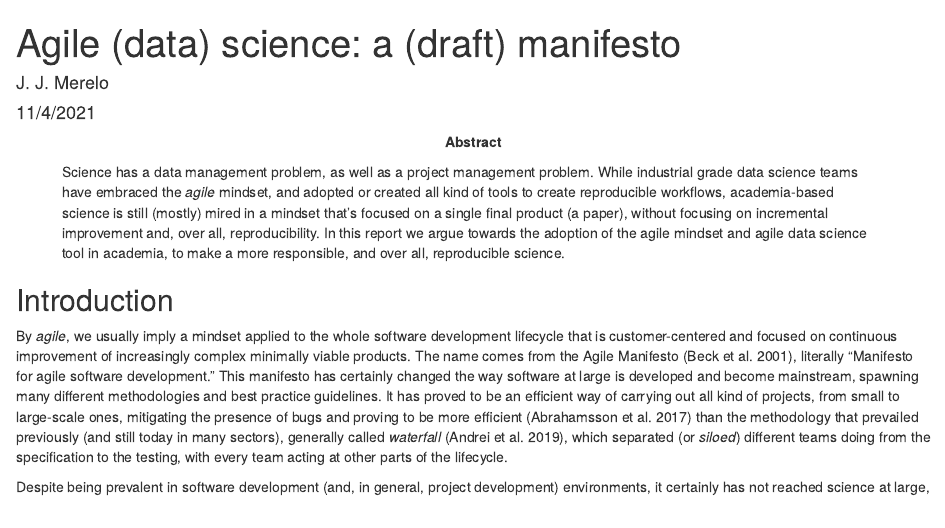
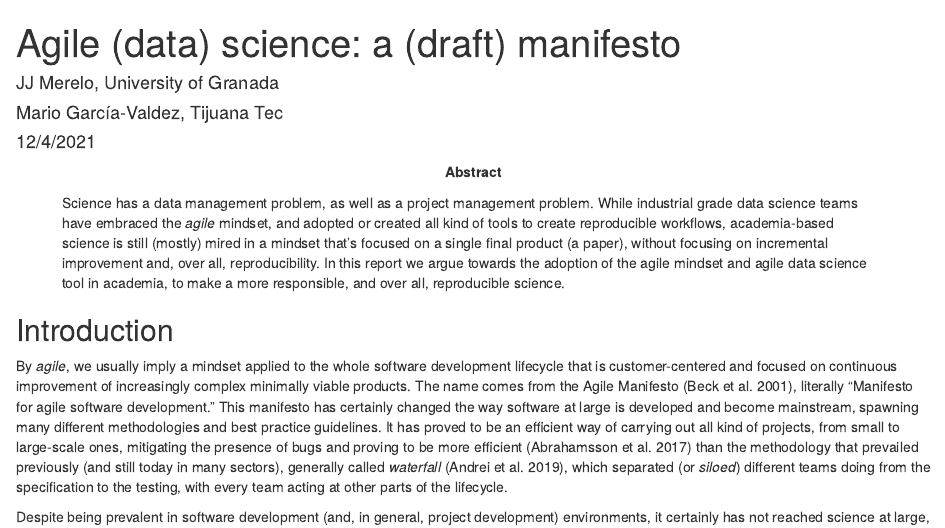
Before and after one commit to agile-science-manifesto/agile-science-manifesto.github.io, an R Markdown document (agile.Rmd): the page in a window 1100 px wide, from its top. Rendered offline with R 4.5, knitr and Pandoc, with nearby package versions.

Commit message:
Regenerated and added @mariosky

```diff
--- a/agile.Rmd
+++ b/agile.Rmd
@@ -1,7 +1,9 @@
 ---
 title: 'Agile (data) science: a (draft) manifesto'
-author: "J. J. Merelo"
-date: "11/4/2021"
+author:
+  - JJ Merelo, University of Granada
+  - Mario García-Valdez, Tijuana Tec
+date: "12/4/2021"
 output:
   html_document:
     df_print: paged
```
Also changed, not shown: README.md, agile.html.
